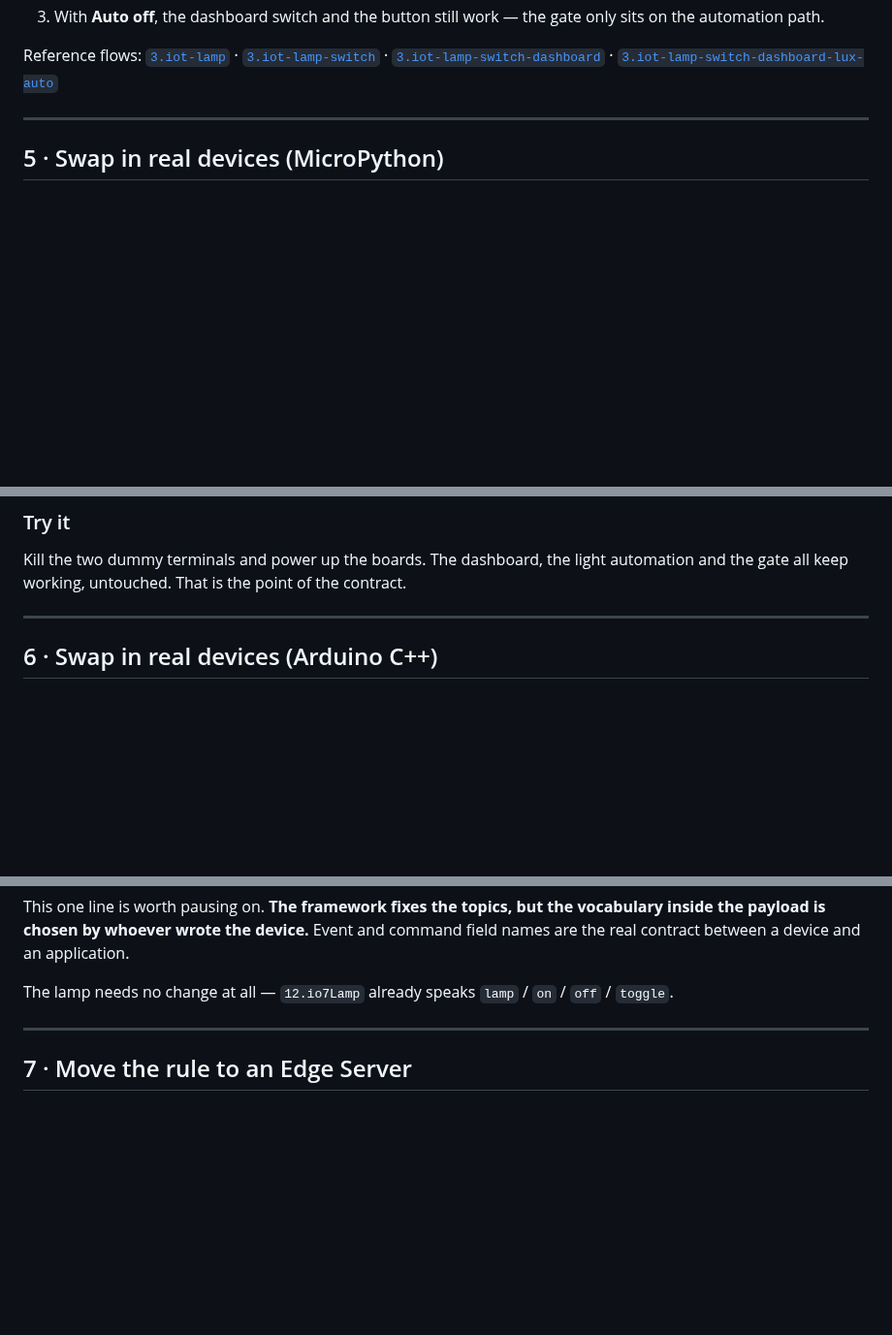
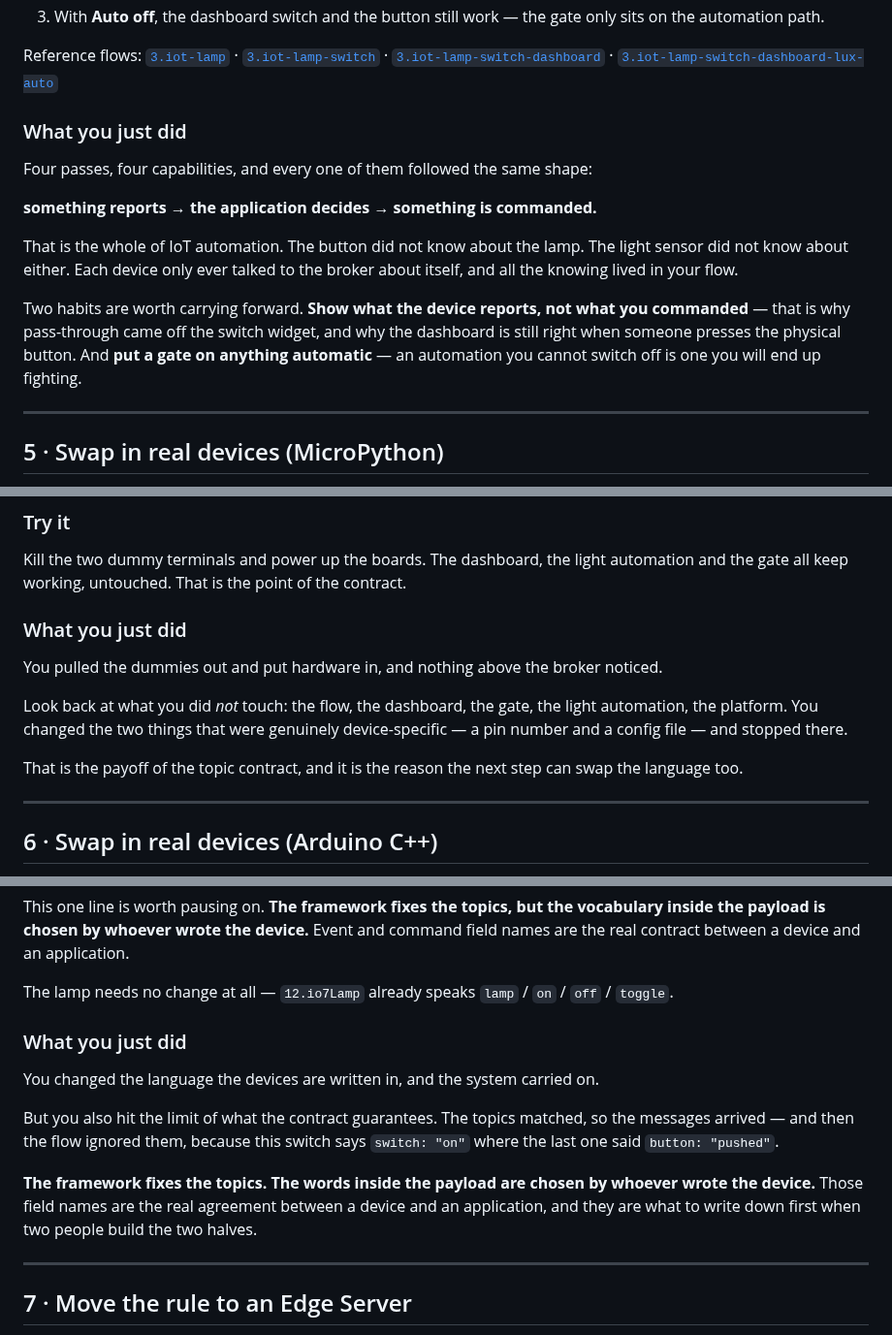
Before and after one commit to io7lab/io7-platform-cloud, a Markdown page: doc/user-guide.md, 3 parts joined by grey strips. Shown at 97% size. Drawn GitHub-style; blank space fills up the shorter version.

```diff
--- a/doc/user-guide.md
+++ b/doc/user-guide.md
@@ -404,6 +425,22 @@ Reference flows: [`3.iot-lamp`](https://github.com/io7lab-lab/3.iot-lamp) ·
 [`3.iot-lamp-switch-dashboard`](https://github.com/io7lab-lab/3.iot-lamp-switch-dashboard) ·
 [`3.iot-lamp-switch-dashboard-lux-auto`](https://github.com/io7lab-lab/3.iot-lamp-switch-dashboard-lux-auto)
 
+
+### What you just did
+
+Four passes, four capabilities, and every one of them followed the same shape:
+
+**something reports → the application decides → something is commanded.**
+
+That is the whole of IoT automation. The button did not know about the lamp. The light sensor
+did not know about either. Each device only ever talked to the broker about itself, and all
+the knowing lived in your flow.
+
+Two habits are worth carrying forward. **Show what the device reports, not what you
+commanded** — that is why pass-through came off the switch widget, and why the dashboard is
+still right when someone presses the physical button. And **put a gate on anything automatic**
+— an automation you cannot switch off is one you will end up fighting.
+
 ---
 
 ## 5 · Swap in real devices (MicroPython)
@@ -505,6 +542,18 @@ device.publishEvent('status', json.dumps({'d': {'button': 'pushed'}}))
 Kill the two dummy terminals and power up the boards. The dashboard, the light automation and
 the gate all keep working, untouched. That is the point of the contract.
 
+
+### What you just did
+
+You pulled the dummies out and put hardware in, and nothing above the broker noticed.
+
+Look back at what you did *not* touch: the flow, the dashboard, the gate, the light
+automation, the platform. You changed the two things that were genuinely device-specific — a
+pin number and a config file — and stopped there.
+
+That is the payoff of the topic contract, and it is the reason the next step can swap the
+language too.
+
 ---
 
 ## 6 · Swap in real devices (Arduino C++)
@@ -559,6 +608,19 @@ the real contract between a device and an application.
 
 The lamp needs no change at all — `12.io7Lamp` already speaks `lamp` / `on` / `off` /
 `toggle`.
+
+
+### What you just did
+
+You changed the language the devices are written in, and the system carried on.
+
+But you also hit the limit of what the contract guarantees. The topics matched, so the
+messages arrived — and then the flow ignored them, because this switch says `switch: "on"`
+where the last one said `button: "pushed"`.
+
+**The framework fixes the topics. The words inside the payload are chosen by whoever wrote
+the device.** Those field names are the real agreement between a device and an application,
+and they are what to write down first when two people build the two halves.
 
 ---
 
```
Also changed, not shown: other parts of doc/user-guide.md (+91 -8 lines).
